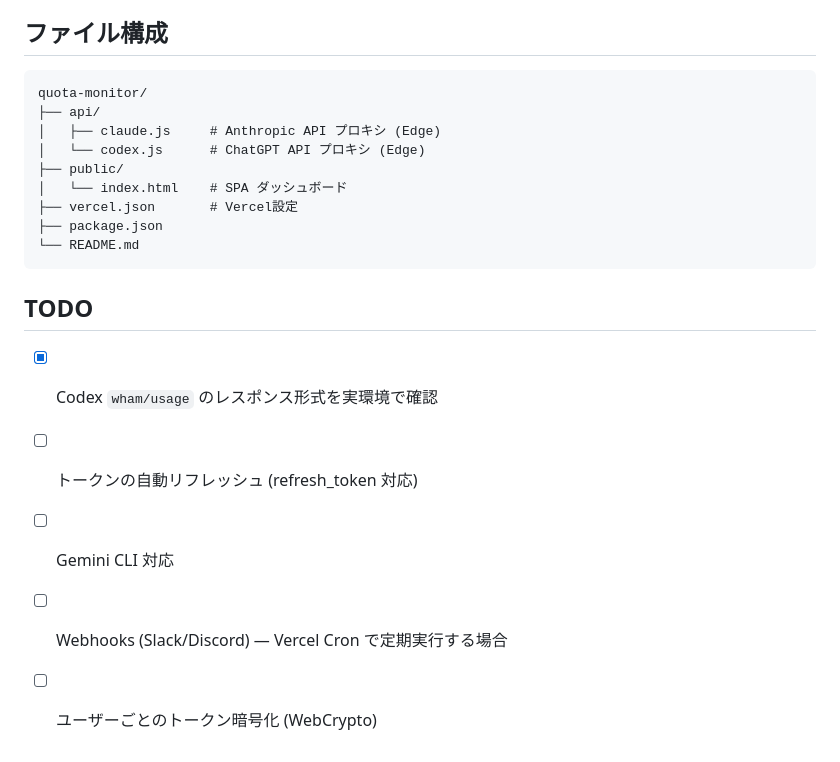
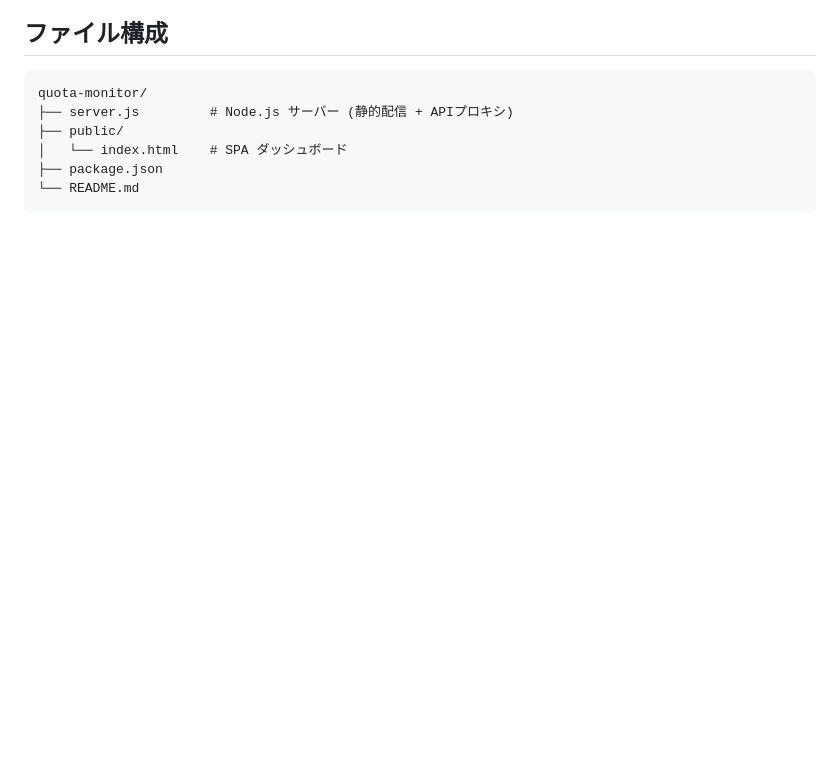
Before and after one commit to t-suzuki/ai-quota-monitor, a Markdown page: README.md, the part around one of its changes. Drawn GitHub-style; blank space fills up the shorter version.

````diff
--- a/README.md
+++ b/README.md
@@ -181,20 +102,9 @@ RateLimitSnapshot {
 
 ```
 quota-monitor/
-├── api/
-│   ├── claude.js     # Anthropic API プロキシ (Edge)
-│   └── codex.js      # ChatGPT API プロキシ (Edge)
+├── server.js         # Node.js サーバー (静的配信 + APIプロキシ)
 ├── public/
 │   └── index.html    # SPA ダッシュボード
-├── vercel.json       # Vercel設定
 ├── package.json
 └── README.md
 ```
-
-## TODO
-
-- [x] Codex `wham/usage` のレスポンス形式を実環境で確認
-- [ ] トークンの自動リフレッシュ (refresh_token 対応)
-- [ ] Gemini CLI 対応
-- [ ] Webhooks (Slack/Discord) — Vercel Cron で定期実行する場合
-- [ ] ユーザーごとのトークン暗号化 (WebCrypto)
````
Also changed, not shown: other parts of README.md (+16 -95 lines), electron_migration.md (added, +52 -0 lines).
